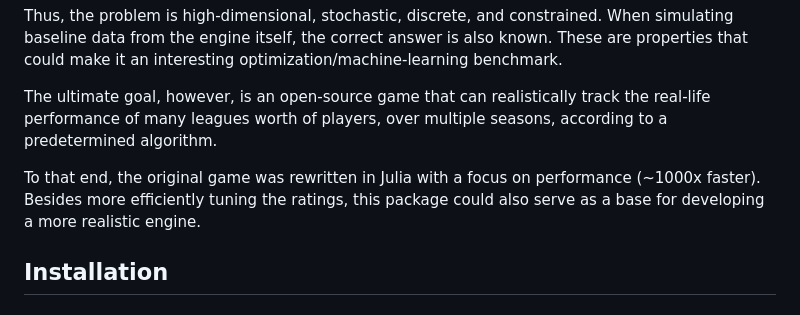
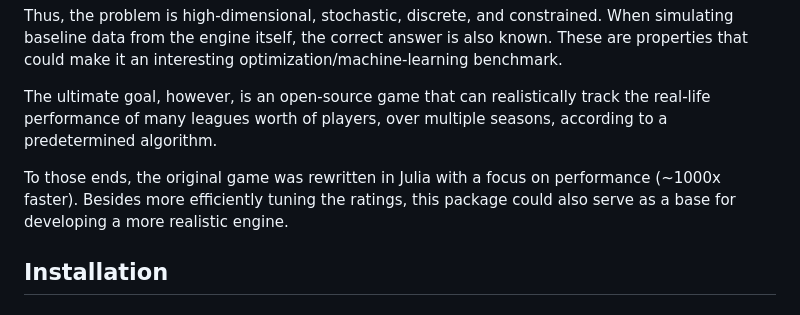
Before and after one commit to tetrakai1/SoccerManager.jl, a Markdown page: README.md, the part around one of its changes. Rendered like a GitHub page.

Commit message:
minor edits to readme

```diff
--- a/README.md
+++ b/README.md
@@ -9,7 +9,7 @@ Thus, the problem is high-dimensional, stochastic, discrete, and constrained. Wh
 
 The ultimate goal, however, is an open-source game that can realistically track the real-life performance of many leagues worth of players, over multiple seasons, according to a predetermined algorithm.
 
-To that end, the original game was rewritten in Julia with a focus on performance (~1000x faster). Besides more efficiently tuning the ratings, this package could also serve as a base for developing a more realistic engine.
+To those ends, the original game was rewritten in Julia with a focus on performance (~1000x faster). Besides more efficiently tuning the ratings, this package could also serve as a base for developing a more realistic engine.
 
 ## Installation
 #### Unregistered private repo
```
Also changed, not shown: other parts of README.md (+1 -1 lines).
